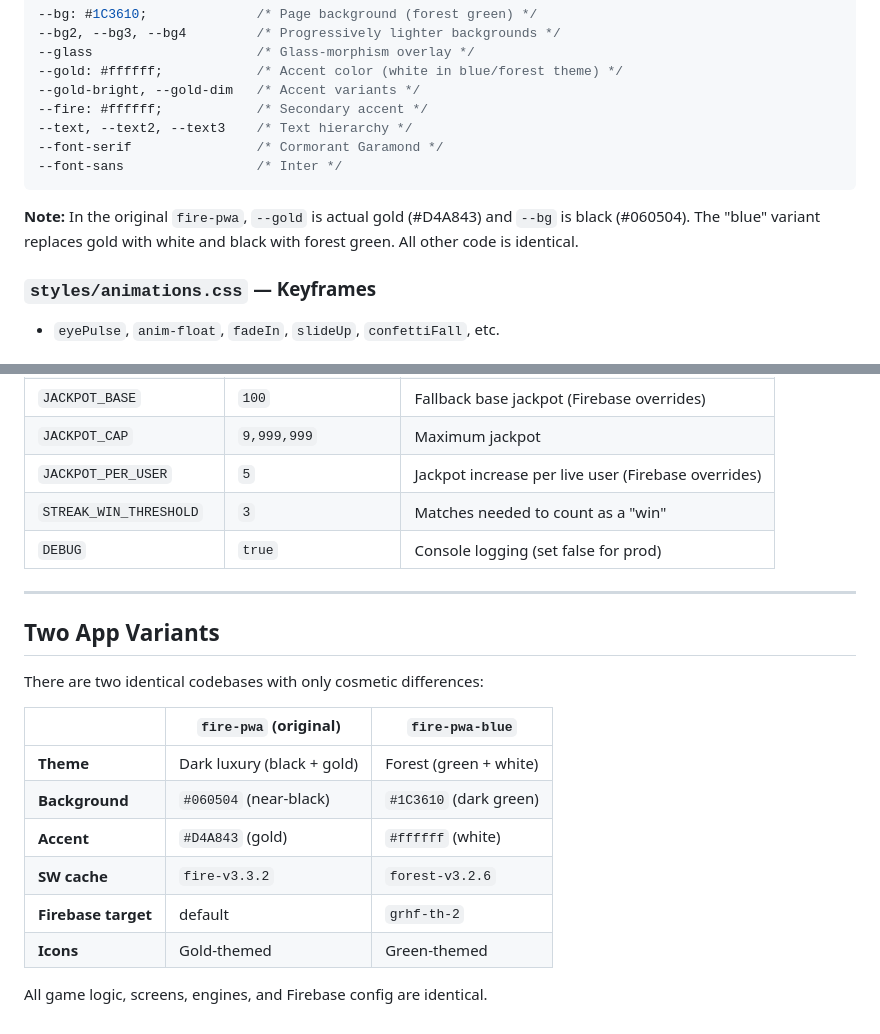
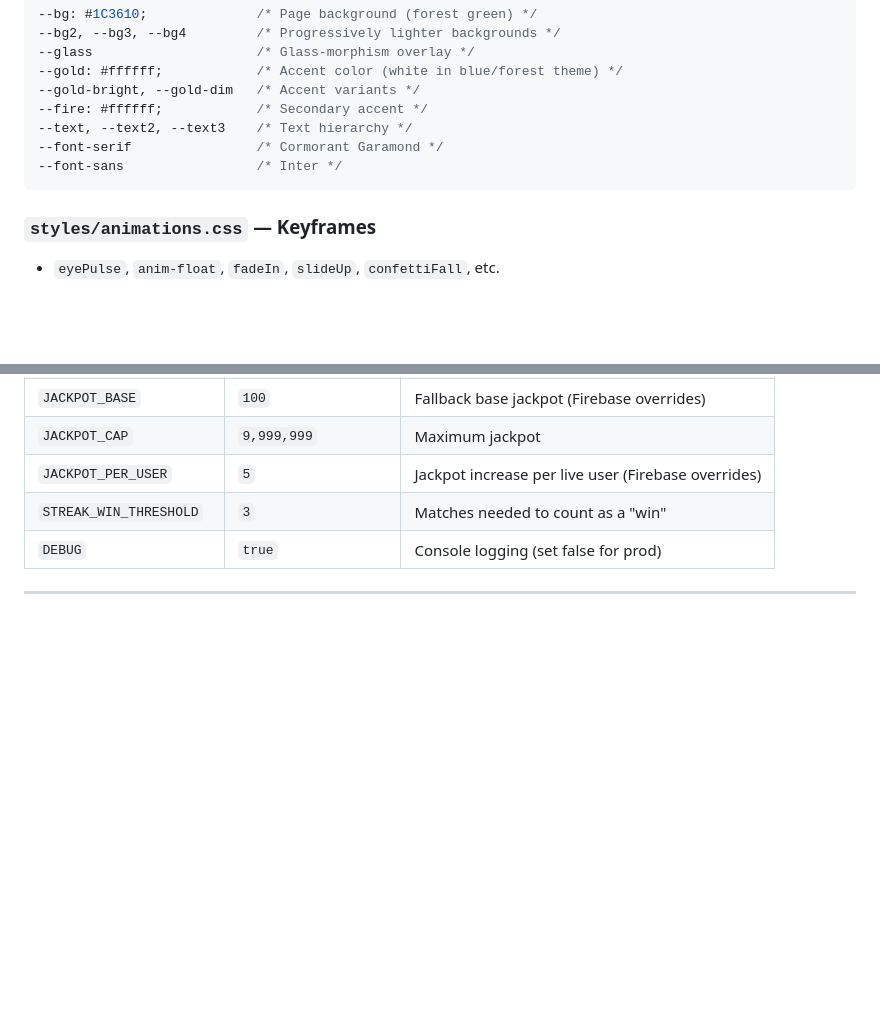
Before and after one commit to singhianand23045/FIRE, a Markdown page: README.md, 2 parts joined by grey strips. GitHub-like rendering; blank space fills up the shorter version.

Commit message:
Update README to remove app variants information
Removed note about color variants and app variants section.

````diff
--- a/README.md
+++ b/README.md
@@ -585,8 +585,6 @@ All visual constants as CSS custom properties:
 --font-sans                 /* Inter */
 ```
 
-**Note:** In the original `fire-pwa`, `--gold` is actual gold (#D4A843) and `--bg` is black (#060504). The "blue" variant replaces gold with white and black with forest green. All other code is identical.
-
 ### `styles/animations.css` — Keyframes
 - `eyePulse`, `anim-float`, `fadeIn`, `slideUp`, `confettiFall`, etc.
 
@@ -653,18 +651,3 @@ All visual constants as CSS custom properties:
 | `DEBUG` | `true` | Console logging (set false for prod) |
 
 ---
-
-## Two App Variants
-
-There are two identical codebases with only cosmetic differences:
-
-| | `fire-pwa` (original) | `fire-pwa-blue` |
-|---|---|---|
-| **Theme** | Dark luxury (black + gold) | Forest (green + white) |
-| **Background** | `#060504` (near-black) | `#1C3610` (dark green) |
-| **Accent** | `#D4A843` (gold) | `#ffffff` (white) |
-| **SW cache** | `fire-v3.3.2` | `forest-v3.2.6` |
-| **Firebase target** | default | `grhf-th-2` |
-| **Icons** | Gold-themed | Green-themed |
-
-All game logic, screens, engines, and Firebase config are identical.
````
